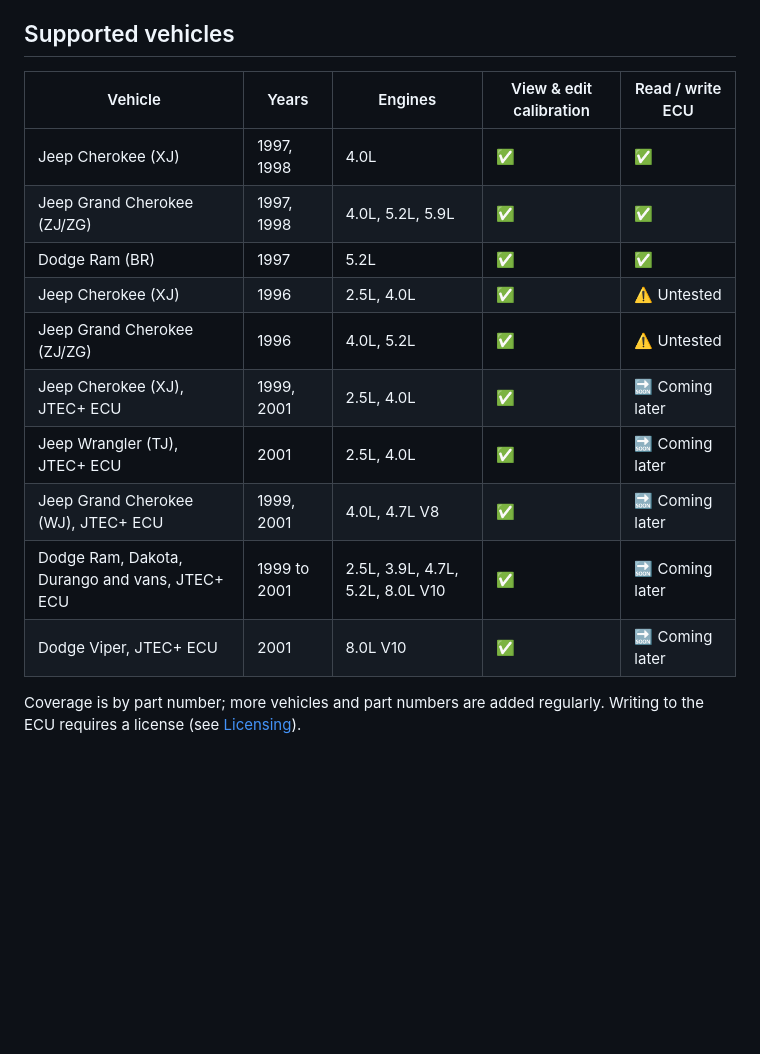
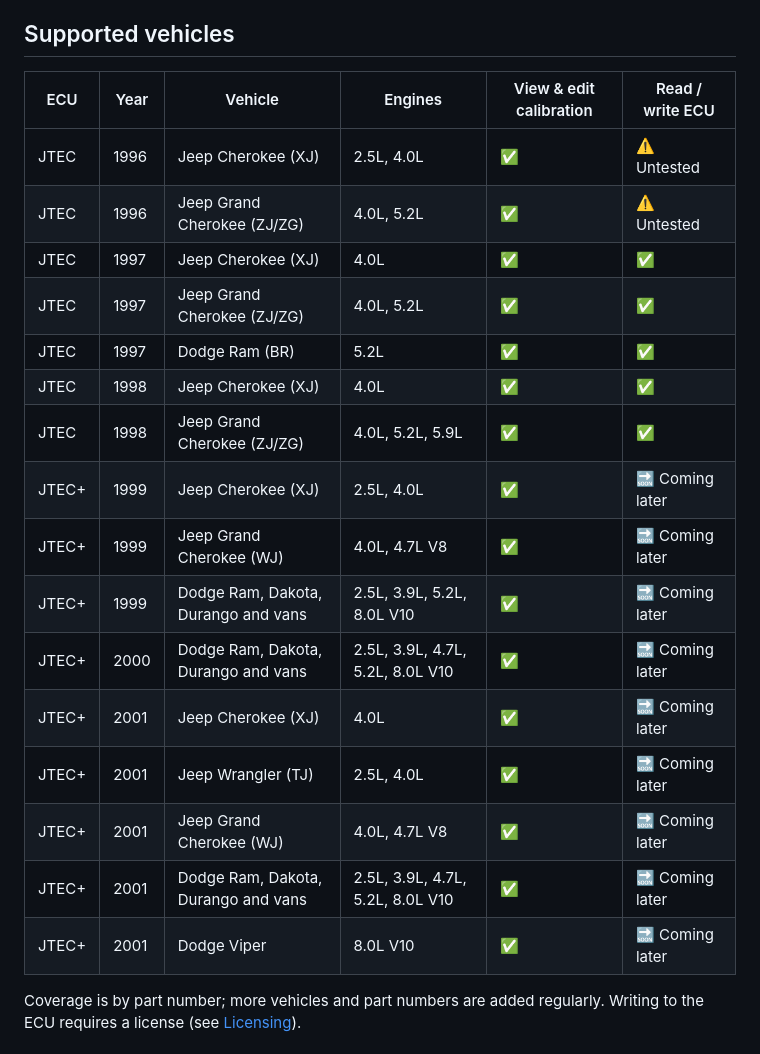
Before and after one commit to davgeek/calibrax-ecu, a Markdown page: README.md, the part around the change. Drawn GitHub-style; blank space fills up the shorter version.

Commit message:
README: order supported vehicles by ECU family and year

```diff
--- a/README.md
+++ b/README.md
@@ -32,18 +32,24 @@ Everything above except the two marked 🔒 works with no license at all.
 
 ## Supported vehicles
 
-| Vehicle | Years | Engines | View & edit calibration | Read / write ECU |
-| ------- | ----- | ------- | ----------------------- | ---------------- |
-| Jeep Cherokee (XJ) | 1997, 1998 | 4.0L | ✅ | ✅ |
-| Jeep Grand Cherokee (ZJ/ZG) | 1997, 1998 | 4.0L, 5.2L, 5.9L | ✅ | ✅ |
-| Dodge Ram (BR) | 1997 | 5.2L | ✅ | ✅ |
-| Jeep Cherokee (XJ) | 1996 | 2.5L, 4.0L | ✅ | ⚠️ Untested |
-| Jeep Grand Cherokee (ZJ/ZG) | 1996 | 4.0L, 5.2L | ✅ | ⚠️ Untested |
-| Jeep Cherokee (XJ), JTEC+ ECU | 1999, 2001 | 2.5L, 4.0L | ✅ | 🔜 Coming later |
-| Jeep Wrangler (TJ), JTEC+ ECU | 2001 | 2.5L, 4.0L | ✅ | 🔜 Coming later |
-| Jeep Grand Cherokee (WJ), JTEC+ ECU | 1999, 2001 | 4.0L, 4.7L V8 | ✅ | 🔜 Coming later |
-| Dodge Ram, Dakota, Durango and vans, JTEC+ ECU | 1999 to 2001 | 2.5L, 3.9L, 4.7L, 5.2L, 8.0L V10 | ✅ | 🔜 Coming later |
-| Dodge Viper, JTEC+ ECU | 2001 | 8.0L V10 | ✅ | 🔜 Coming later |
+| ECU | Year | Vehicle | Engines | View & edit calibration | Read / write ECU |
+| --- | ---- | ------- | ------- | ----------------------- | ---------------- |
+| JTEC | 1996 | Jeep Cherokee (XJ) | 2.5L, 4.0L | ✅ | ⚠️ Untested |
+| JTEC | 1996 | Jeep Grand Cherokee (ZJ/ZG) | 4.0L, 5.2L | ✅ | ⚠️ Untested |
+| JTEC | 1997 | Jeep Cherokee (XJ) | 4.0L | ✅ | ✅ |
+| JTEC | 1997 | Jeep Grand Cherokee (ZJ/ZG) | 4.0L, 5.2L | ✅ | ✅ |
+| JTEC | 1997 | Dodge Ram (BR) | 5.2L | ✅ | ✅ |
+| JTEC | 1998 | Jeep Cherokee (XJ) | 4.0L | ✅ | ✅ |
+| JTEC | 1998 | Jeep Grand Cherokee (ZJ/ZG) | 4.0L, 5.2L, 5.9L | ✅ | ✅ |
+| JTEC+ | 1999 | Jeep Cherokee (XJ) | 2.5L, 4.0L | ✅ | 🔜 Coming later |
+| JTEC+ | 1999 | Jeep Grand Cherokee (WJ) | 4.0L, 4.7L V8 | ✅ | 🔜 Coming later |
+| JTEC+ | 1999 | Dodge Ram, Dakota, Durango and vans | 2.5L, 3.9L, 5.2L, 8.0L V10 | ✅ | 🔜 Coming later |
+| JTEC+ | 2000 | Dodge Ram, Dakota, Durango and vans | 2.5L, 3.9L, 4.7L, 5.2L, 8.0L V10 | ✅ | 🔜 Coming later |
+| JTEC+ | 2001 | Jeep Cherokee (XJ) | 4.0L | ✅ | 🔜 Coming later |
+| JTEC+ | 2001 | Jeep Wrangler (TJ) | 2.5L, 4.0L | ✅ | 🔜 Coming later |
+| JTEC+ | 2001 | Jeep Grand Cherokee (WJ) | 4.0L, 4.7L V8 | ✅ | 🔜 Coming later |
+| JTEC+ | 2001 | Dodge Ram, Dakota, Durango and vans | 2.5L, 3.9L, 4.7L, 5.2L, 8.0L V10 | ✅ | 🔜 Coming later |
+| JTEC+ | 2001 | Dodge Viper | 8.0L V10 | ✅ | 🔜 Coming later |
 
 Coverage is by part number; more vehicles and part numbers are added regularly.
 Writing to the ECU requires a license (see [Licensing](#licensing)).
```
